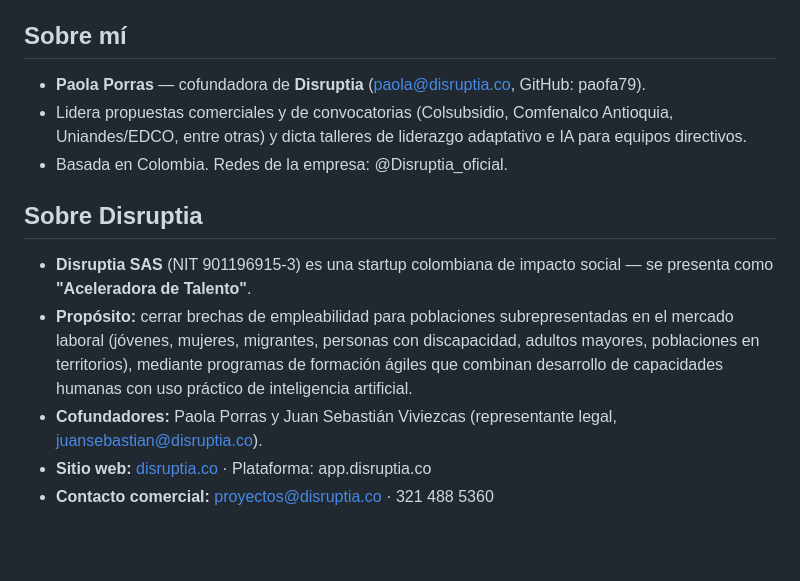
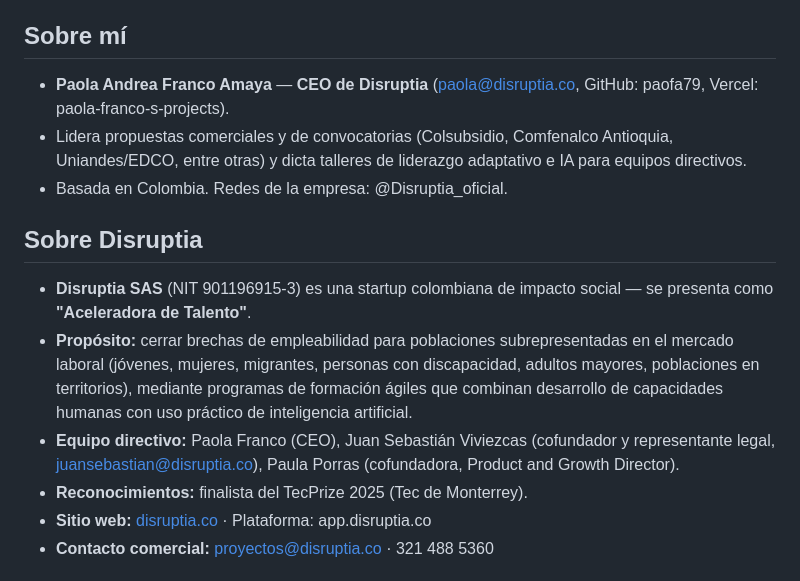
Before and after one commit to paofa79/fqsd-artefactos, a Markdown page: CLAUDE.md, the part around the change. GitHub-like rendering; blank space fills up the shorter version.

Commit message:
CLAUDE.md: corregir identidad (Paola Franco, CEO) y equipo directivo
Co-Authored-By: Claude Fable 5 <noreply@anthropic.com>
Claude-Session: https://claude.ai/code/session_01CvXabpYbSZwn6gwmn4XjcW

```diff
--- a/CLAUDE.md
+++ b/CLAUDE.md
@@ -5,7 +5,7 @@ Contexto para Claude al trabajar en este repositorio y en general con Paola y Di
 
 ## Sobre mí
 
-- **Paola Porras** — cofundadora de **Disruptia** (paola@disruptia.co, GitHub: paofa79).
+- **Paola Andrea Franco Amaya** — **CEO de Disruptia** (paola@disruptia.co, GitHub: paofa79, Vercel: paola-franco-s-projects).
 - Lidera propuestas comerciales y de convocatorias (Colsubsidio, Comfenalco Antioquia, Uniandes/EDCO, entre otras) y dicta talleres de liderazgo adaptativo e IA para equipos directivos.
 - Basada en Colombia. Redes de la empresa: @Disruptia_oficial.
 
@@ -13,7 +13,8 @@ Contexto para Claude al trabajar en este repositorio y en general con Paola y Di
 
 - **Disruptia SAS** (NIT 901196915-3) es una startup colombiana de impacto social — se presenta como **"Aceleradora de Talento"**.
 - **Propósito:** cerrar brechas de empleabilidad para poblaciones subrepresentadas en el mercado laboral (jóvenes, mujeres, migrantes, personas con discapacidad, adultos mayores, poblaciones en territorios), mediante programas de formación ágiles que combinan desarrollo de capacidades humanas con uso práctico de inteligencia artificial.
-- **Cofundadores:** Paola Porras y Juan Sebastián Viviezcas (representante legal, juansebastian@disruptia.co).
+- **Equipo directivo:** Paola Franco (CEO), Juan Sebastián Viviezcas (cofundador y representante legal, juansebastian@disruptia.co), Paula Porras (cofundadora, Product and Growth Director).
+- **Reconocimientos:** finalista del TecPrize 2025 (Tec de Monterrey).
 - **Sitio web:** [disruptia.co](https://disruptia.co) · Plataforma: app.disruptia.co
 - **Contacto comercial:** proyectos@disruptia.co · 321 488 5360
 
```
